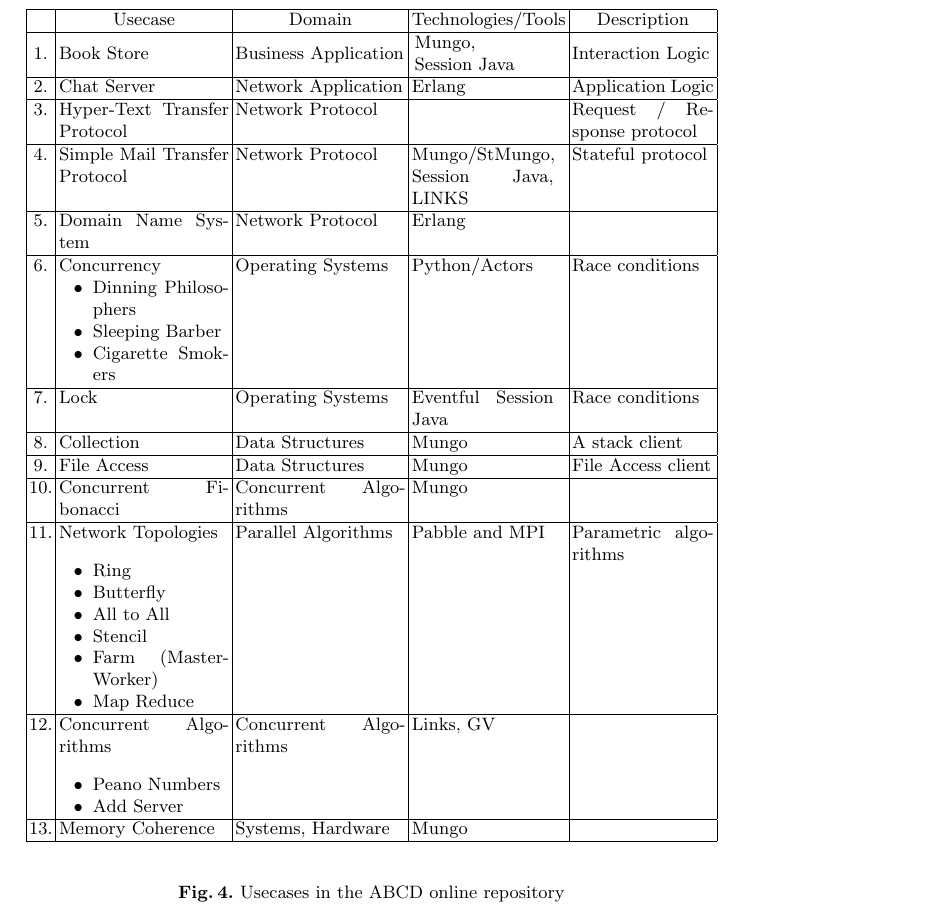
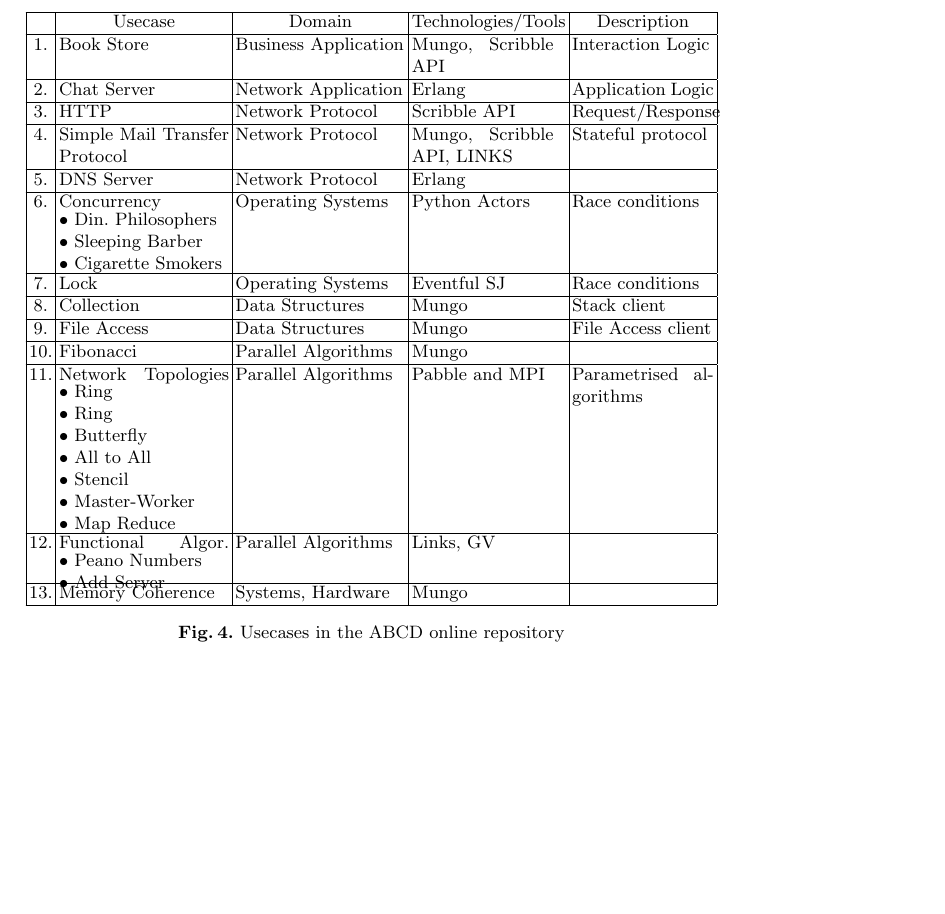
Before and after one commit to epsrc-abcd/Usecase-Report, a LaTeX thesis (SEFM/main.tex, which reads SEFM/figures/fig-usecases.tex): part of page 11 of 17, cut so that both start at the same text, the shorter picture padded with empty space. Compiled offline with pdfLaTeX.

Commit message:
usecase table

```diff
--- a/SEFM/figures/fig-usecases.tex
+++ b/SEFM/figures/fig-usecases.tex
@@ -1,4 +1,4 @@
-\begin{figure}
+\begin{figure}[t]
 	\begin{longtable}{| c | p{3cm} | p{3cm} | p{2.5cm} | p{2.5cm} | }
 		\hline
 			&	\multicolumn{1}{c|}{Usecase}
@@ -7,10 +7,8 @@
 																					&	\multicolumn{1}{c|}{Description}
 		\\
 		\hline
-		1.	&	Book Store	&	Business Application	&	\begin{tabular}{l}
-																Mungo,\\
-																Session Java
-															\end{tabular}
+		1.	&	Book Store	&	Business Application	&	Mungo,
+															Scribble API
 																					&	Interaction Logic
 		\\
 
@@ -19,35 +17,40 @@
 		\\
 
 		\hline
-		3.	&	Hyper-Text Transfer Protocol
-							&	Network Protocol		&							&	Request / Response protocol
+		3.	&	HTTP %Hyper-Text Transfer Protocol
+							&	Network Protocol		&	Scribble API			&	Request/Response %pattern
 		\\
 
 		\hline
 		4.	&	Simple Mail Transfer Protocol
-							&	Network Protocol		&	Mungo/StMungo, Session Java, LINKS
+							&	Network Protocol		&	Mungo, Scribble API, LINKS
 																					&	Stateful protocol
 		\\
 		\hline
-		5.	&	Domain Name System
+		5.	&	DNS Server
 							&	Network Protocol 		&	Erlang
 																					&
 		\\
 		\hline
 		6.	&	Concurrency
-				\begin{enumerate}[label=$\bullet$]
-					\item	Dinning Philosophers
-					\item	Sleeping Barber
-					\item	Cigarette Smokers
-				\end{enumerate}
-							&	Operating Systems		&	Python/Actors			&	Race conditions
+				\parbox{3cm}{
+					$\bullet$	Din. Philosophers\\
+					$\bullet$	Sleeping Barber\\
+					$\bullet$	Cigarette Smokers
+				}
+				%\begin{enumerate}[label=$\bullet$]
+				%	\item	Dinning Philosophers
+				%	\item	Sleeping Barber
+				%	\item	Cigarette Smokers
+				%\end{enumerate}
+							&	Operating Systems		&	Python Actors			&	Race conditions
 		\\
 		\hline
-		7.	&	Lock		&	Operating Systems		&	Eventful Session Java	&	Race conditions
+		7.	&	Lock		&	Operating Systems		&	Eventful SJ				&	Race conditions
 		\\
 
 		\hline
-		8.	&	Collection	&	Data Structures			&	Mungo					&	A stack client
+		8.	&	Collection	&	Data Structures			&	Mungo					&	Stack client
 		\\
 
 		\hline
@@ -55,28 +58,42 @@
 		\\
 
 		\hline
-		10.	&	Concurrent Fibonacci
-						&	Concurrent Algorithms		&	Mungo					&
+		10.	&	Fibonacci
+						&	Parallel Algorithms			&	Mungo					&
 		\\
 		\hline
 		11.	&	Network Topologies
-				\begin{enumerate}[label=$\bullet$]
-					\item	Ring
-					\item	Butterfly
-					\item	All to All
-					\item	Stencil
-					\item	Farm (Master-Worker)
-					\item	Map Reduce
-				\end{enumerate}
-						&	Parallel Algorithms		&	Pabble and MPI				&	Parametric algorithms
+				\parbox{3cm}{
+					$\bullet$	Ring\\
+					$\bullet$	Ring\\
+					$\bullet$	Butterfly\\
+					$\bullet$	All to All\\
+					$\bullet$	Stencil\\
+					$\bullet$	Master-Worker\\
+					$\bullet$	Map Reduce
+				}
+%				\begin{enumerate}[label=$\bullet$]
+%					\item	Ring
+%					\item	Butterfly
+%					\item	All to All
+%					\item	Stencil
+%					\item	Farm (Master-Worker)
+%					\item	Map Reduce
+%				\end{enumerate}
+						&	Parallel Algorithms		&	Pabble and MPI				&	Parametrised algorithms
 		\\
 		\hline
-		12.	&	Concurrent Algorithms
-				\begin{enumerate}[label=$\bullet$]
-					\item	Peano Numbers
-					\item	Add Server
-				\end{enumerate}
-						&	Concurrent Algorithms	&	Links, GV					&
+		12.	&	Functional Algor.
+				\parbox{3cm}{
+					$\bullet$	Peano Numbers\\
+					$\bullet$	Add Server
+				}
+
+%				\begin{enumerate}[label=$\bullet$]
+%					\item	Peano Numbers
+%					\item	Add Server
+%				\end{enumerate}
+						&	Parallel Algorithms		&	Links, GV					&
 		\\
 		\hline
 		13.	&	Memory Coherence
```
